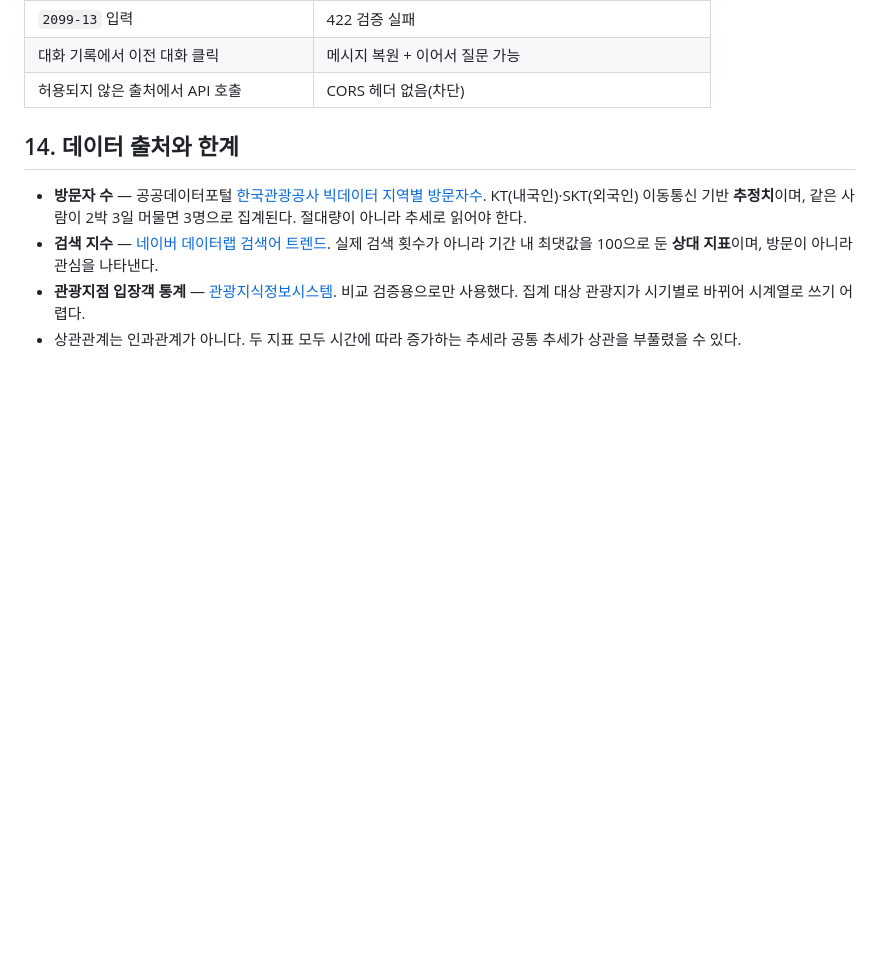
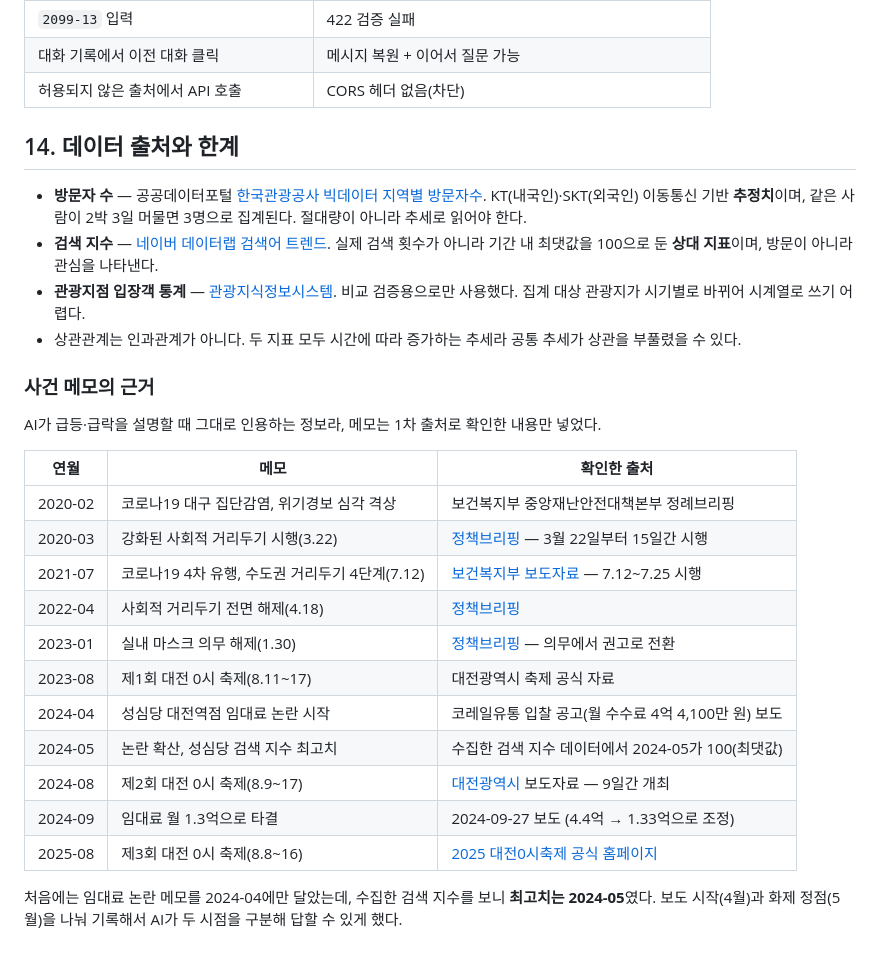
Before and after one commit to qjskffj-code/codyssey_M1-2, a Markdown page: README.md, the part around one of its changes. GitHub-like rendering; blank space fills up the shorter version.

```diff
--- a/README.md
+++ b/README.md
@@ -313,3 +328,24 @@ python -m scripts.check_firebase
 - **검색 지수** — [네이버 데이터랩 검색어 트렌드](https://datalab.naver.com/keyword/trendSearch.naver). 실제 검색 횟수가 아니라 기간 내 최댓값을 100으로 둔 **상대 지표**이며, 방문이 아니라 관심을 나타낸다.
 - **관광지점 입장객 통계** — [관광지식정보시스템](https://know.tour.go.kr/stat/visitStatDis/table.do). 비교 검증용으로만 사용했다. 집계 대상 관광지가 시기별로 바뀌어 시계열로 쓰기 어렵다.
 - 상관관계는 인과관계가 아니다. 두 지표 모두 시간에 따라 증가하는 추세라 공통 추세가 상관을 부풀렸을 수 있다.
+
+### 사건 메모의 근거
+
+AI가 급등·급락을 설명할 때 그대로 인용하는 정보라, 메모는 1차 출처로 확인한 내용만 넣었다.
+
+| 연월 | 메모 | 확인한 출처 |
+|---|---|---|
+| 2020-02 | 코로나19 대구 집단감염, 위기경보 심각 격상 | 보건복지부 중앙재난안전대책본부 정례브리핑 |
+| 2020-03 | 강화된 사회적 거리두기 시행(3.22) | [정책브리핑](https://www.korea.kr/special/policyFocusView.do?newsId=148876230) — 3월 22일부터 15일간 시행 |
+| 2021-07 | 코로나19 4차 유행, 수도권 거리두기 4단계(7.12) | [보건복지부 보도자료](https://mohw.go.kr/board.es?act=view&bid=0027&list_no=366376) — 7.12~7.25 시행 |
+| 2022-04 | 사회적 거리두기 전면 해제(4.18) | [정책브리핑](https://www.korea.kr/news/policyNewsView.do?newsId=148900782) |
+| 2023-01 | 실내 마스크 의무 해제(1.30) | [정책브리핑](https://www.korea.kr/news/policyNewsView.do?newsId=148911139) — 의무에서 권고로 전환 |
+| 2023-08 | 제1회 대전 0시 축제(8.11~17) | 대전광역시 축제 공식 자료 |
+| 2024-04 | 성심당 대전역점 임대료 논란 시작 | 코레일유통 입찰 공고(월 수수료 4억 4,100만 원) 보도 |
+| 2024-05 | 논란 확산, 성심당 검색 지수 최고치 | 수집한 검색 지수 데이터에서 2024-05가 100(최댓값) |
+| 2024-08 | 제2회 대전 0시 축제(8.9~17) | [대전광역시](https://www.daejeon.go.kr/) 보도자료 — 9일간 개최 |
+| 2024-09 | 임대료 월 1.3억으로 타결 | 2024-09-27 보도 (4.4억 → 1.33억으로 조정) |
+| 2025-08 | 제3회 대전 0시 축제(8.8~16) | [2025 대전0시축제 공식 홈페이지](https://djzerofe.com/) |
+
+처음에는 임대료 논란 메모를 2024-04에만 달았는데, 수집한 검색 지수를 보니 **최고치는 2024-05**였다.
+보도 시작(4월)과 화제 정점(5월)을 나눠 기록해서 AI가 두 시점을 구분해 답할 수 있게 했다.
```
Also changed, not shown: other parts of README.md (+15 -0 lines), assets/images/코디세이_M1-2_웹서비스_01_메인화면_핵심인사이트_260921.png (added), assets/images/코디세이_M1-2_웹서비스_02_추이그래프_지표관계_260921.png (added), assets/images/코디세이_M1-2_웹서비스_03_데이터관리_260921.png (added), 4 other files.
